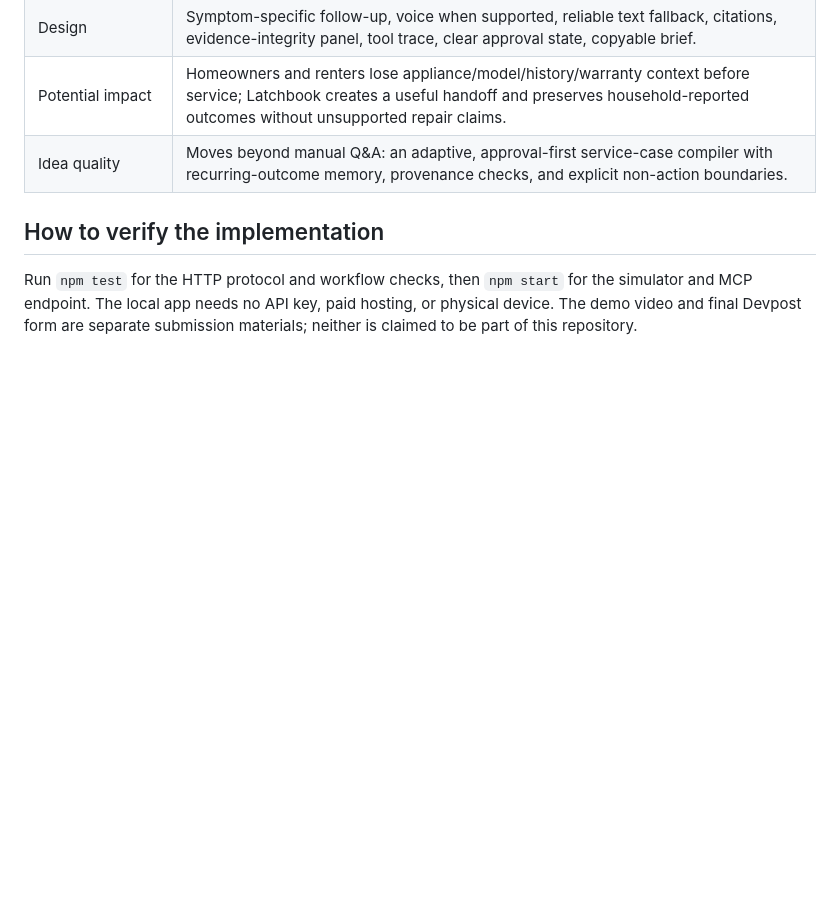
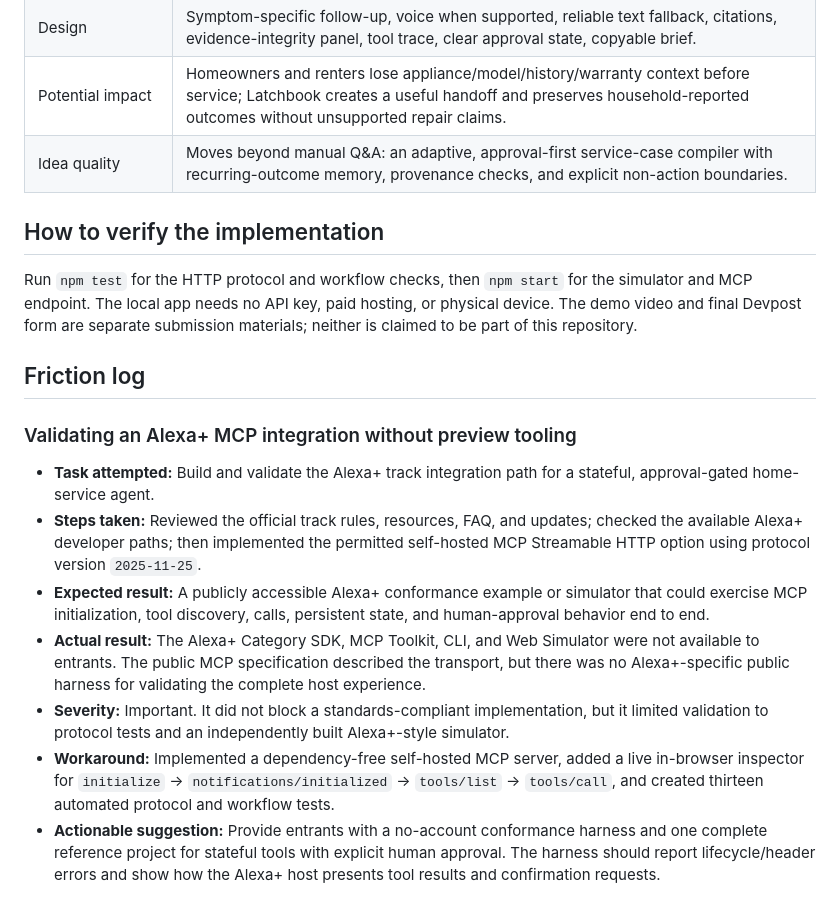
Before and after one commit to rehan-ml/latchbook-home-service-agent, a Markdown page: docs/HACKATHON_AUDIT.md, the part around the change. Drawn GitHub-style; blank space fills up the shorter version.

Commit message:
Document Alexa+ integration friction

```diff
--- a/docs/HACKATHON_AUDIT.md
+++ b/docs/HACKATHON_AUDIT.md
@@ -25,3 +25,15 @@ Sources: [overview](https://amazonappdev2026.devpost.com/), [official rules](htt
 ## How to verify the implementation
 
 Run `npm test` for the HTTP protocol and workflow checks, then `npm start` for the simulator and MCP endpoint. The local app needs no API key, paid hosting, or physical device. The demo video and final Devpost form are separate submission materials; neither is claimed to be part of this repository.
+
+## Friction log
+
+### Validating an Alexa+ MCP integration without preview tooling
+
+- **Task attempted:** Build and validate the Alexa+ track integration path for a stateful, approval-gated home-service agent.
+- **Steps taken:** Reviewed the official track rules, resources, FAQ, and updates; checked the available Alexa+ developer paths; then implemented the permitted self-hosted MCP Streamable HTTP option using protocol version `2025-11-25`.
+- **Expected result:** A publicly accessible Alexa+ conformance example or simulator that could exercise MCP initialization, tool discovery, calls, persistent state, and human-approval behavior end to end.
+- **Actual result:** The Alexa+ Category SDK, MCP Toolkit, CLI, and Web Simulator were not available to entrants. The public MCP specification described the transport, but there was no Alexa+-specific public harness for validating the complete host experience.
+- **Severity:** Important. It did not block a standards-compliant implementation, but it limited validation to protocol tests and an independently built Alexa+-style simulator.
+- **Workaround:** Implemented a dependency-free self-hosted MCP server, added a live in-browser inspector for `initialize` → `notifications/initialized` → `tools/list` → `tools/call`, and created thirteen automated protocol and workflow tests.
+- **Actionable suggestion:** Provide entrants with a no-account conformance harness and one complete reference project for stateful tools with explicit human approval. The harness should report lifecycle/header errors and show how the Alexa+ host presents tool results and confirmation requests.
```
